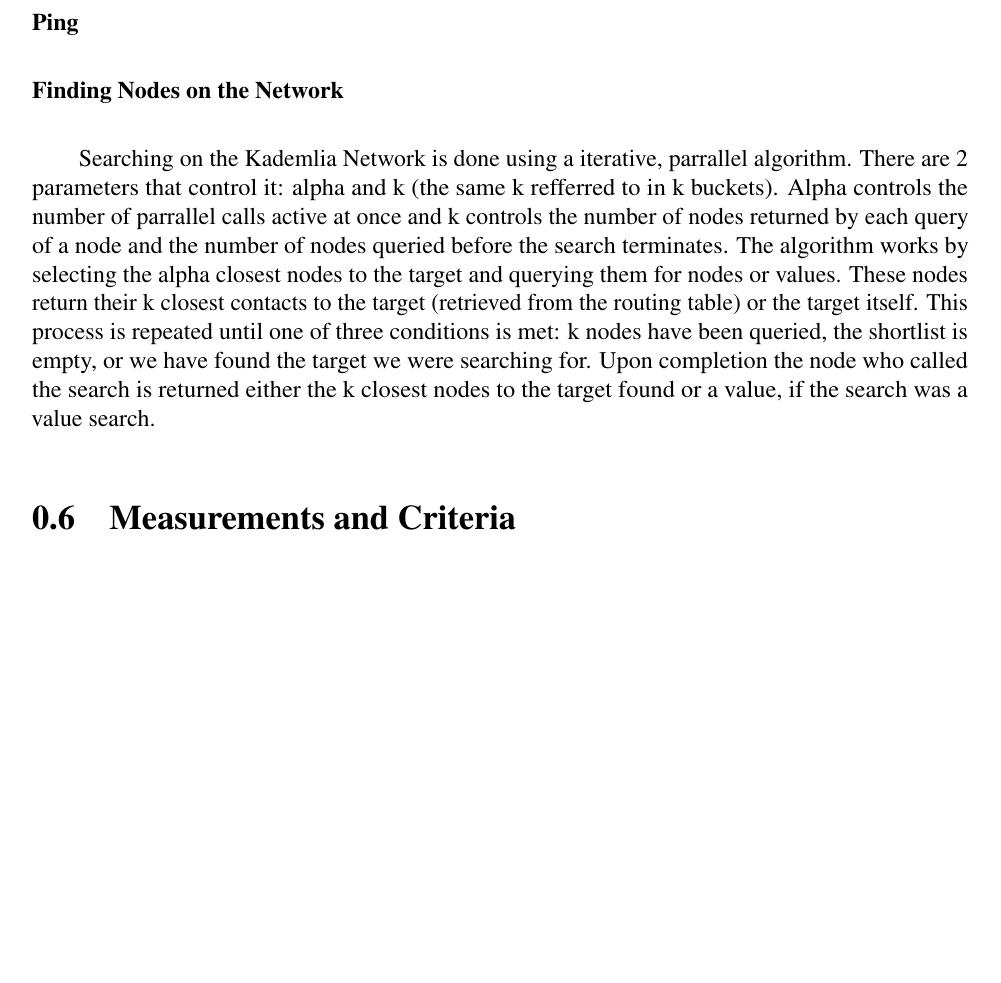
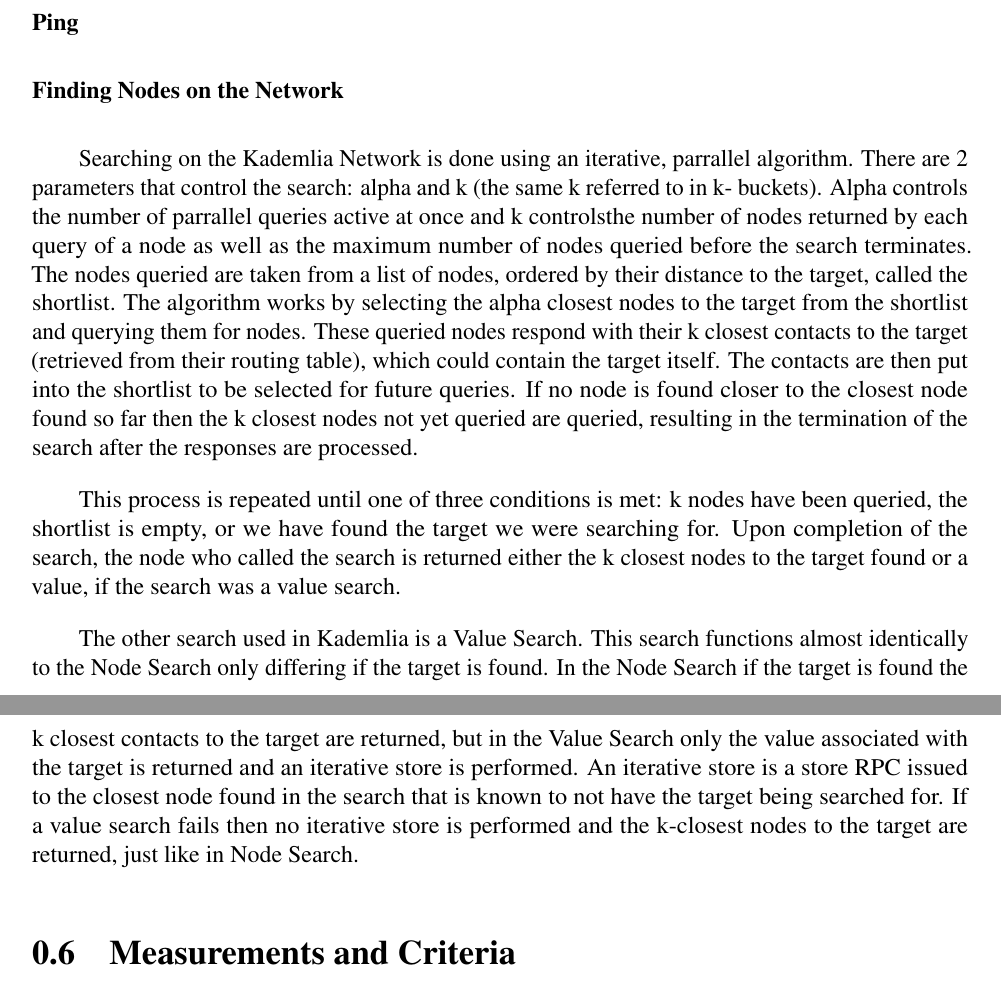
Before and after one commit to rowan-maclachlan/cmpt-434-proj, a LaTeX document (report/report.tex): part of page 8 of 10 before the commit and two parts of pages 8 and 9 of 10 after it, the two joined at a grey line, cut so that both start at the same text, the shorter picture padded with empty space. Compiled offline with pdfLaTeX.

Commit message:
grammer, added Value Search explanation

```diff
--- a/report/report.tex
+++ b/report/report.tex
@@ -356,17 +356,37 @@
             \subsubsection{Find Node}
             \subsubsection{Ping}
             \subsubsection{Finding Nodes on the Network}
-	    	Searching on the Kademlia Network is done using a iterative, parrallel
-		algorithm. There are 2 parameters that control it: alpha and k (the same k refferred to in k
-		buckets). Alpha controls the number of parrallel calls active at once and k controls
-		the number of nodes returned by each query of a node and the number of
-		nodes queried before the search terminates. The algorithm works by selecting
-		the alpha closest nodes to the target and querying them for nodes or values.
-		These nodes return their k closest contacts to the target (retrieved from the routing table)  or the target
-		itself. This process is repeated until one of three conditions is met: k nodes
-		have been queried, the shortlist is empty, or we have found the target we were
-		searching for. Upon completion the node who called the search is returned either the k closest
-		nodes to the target found or a value, if the search was a value search.
+	    	Searching on the Kademlia Network is done using an iterative, parrallel
+		algorithm. There are 2 parameters that control the search: alpha and k
+		(the same k referred to in k- buckets). Alpha controls the number of
+		parrallel queries active at once and k controlsthe number of nodes
+		returned by each query of a node as well as the maximum number of nodes
+		queried before the search terminates. The nodes queried are taken from
+		a list of nodes, ordered by their distance to the target, called the
+		shortlist. The algorithm works by selecting the alpha closest nodes to
+		the target from the shortlist and querying them for nodes. These
+		queried nodes respond with their k closest contacts to the target
+		(retrieved from their routing table), which could contain the target
+		itself. The contacts are then put into the shortlist to be selected
+		for future queries. If no node is found closer to the closest node found
+		so far then the k closest nodes not yet queried are queried, resulting
+		in the termination of the search after the responses are processed.
+
+		This process is repeated until one of three conditions is met: k nodes
+		have been queried, the shortlist is empty, or we have found the target
+		we were searching for. Upon completion of the search, the node who
+		called the search is returned either the k closest nodes to the target
+		found or a value, if the search was a value search.
+
+		The other search used in Kademlia is a Value Search. This search
+		functions almost identically to the Node Search only differing if the
+		target is found. In the Node Search if the target is found the k closest
+		contacts to the target are returned, but in the Value Search only the
+		value associated with the target is returned and an iterative store is
+		performed. An iterative store is a store RPC issued to the closest node
+		found in the search that is known to not have the target being searched
+		for. If a value search fails then no iterative store is performed and
+		the k-closest nodes to the target are returned, just like in Node Search.
 
     \section{Measurements and Criteria}
     As referenced in the implementation plan, there are quantitative
```
